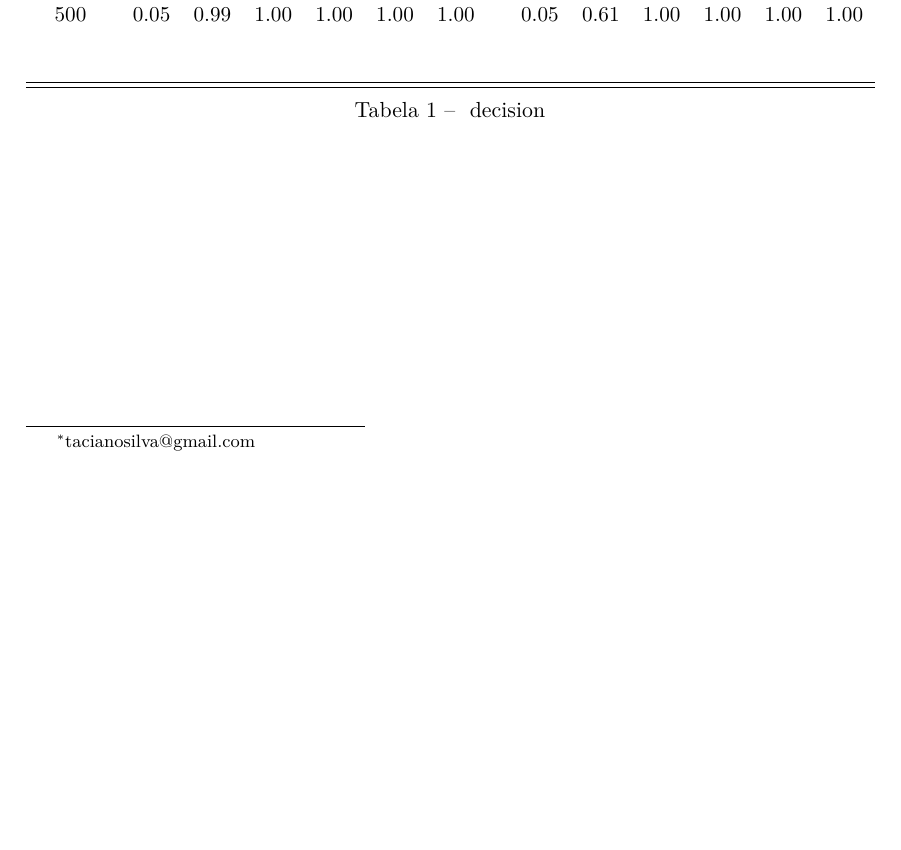
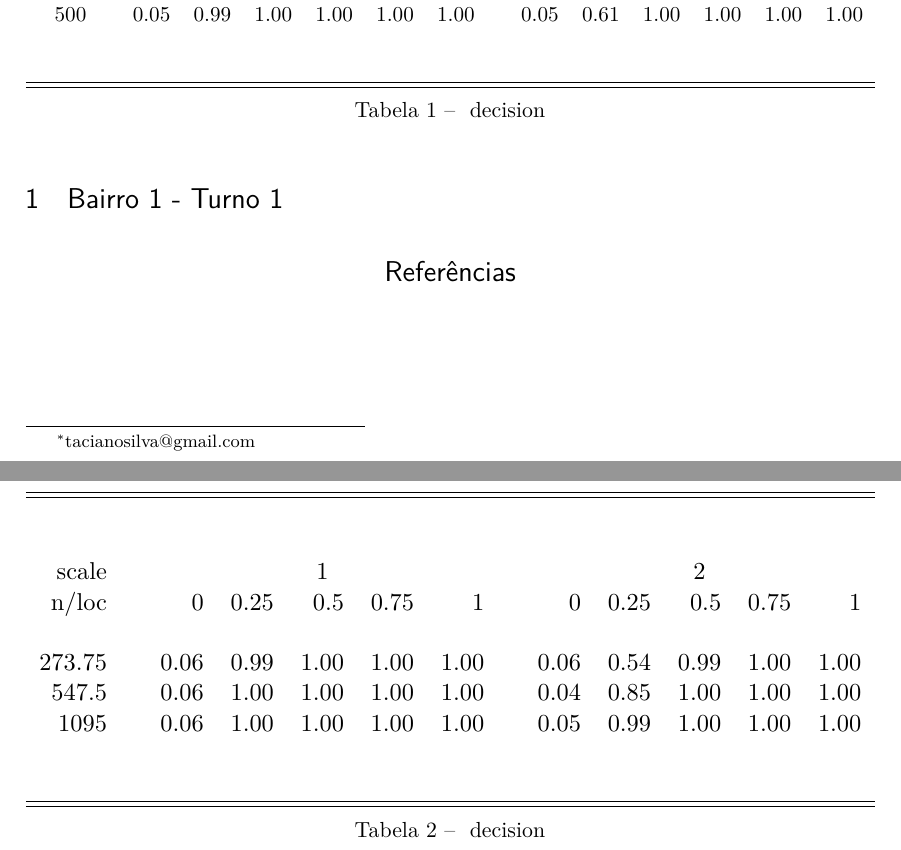
Before and after one commit to tacianosilva/projetoR, a LaTeX thesis (exemplos/montecarlo1.tex): part of the page before the commit and two parts of pages 1 and 2 of 2 after it, the two joined at a grey line, cut so that both start at the same text, the shorter picture padded with empty space. Compiled offline with pdfLaTeX.

Commit message:
Nova tabela com o resultado da simulação de B01.csv

```diff
--- a/exemplos/montecarlo1.tex
+++ b/exemplos/montecarlo1.tex
@@ -220,6 +220,27 @@ n/loc &  & 0 & 0.2 & 0.4 & 0.6 & 0.8 & 1 &  & 0 & 0.2 & 0.4 & 0.6 & 0.8 & 1 \\
 \caption{ decision  }
 \end{table}
 
+\section{Bairro 1 - Turno 1}
+
+\begin{table}[ht]
+\centering
+\resizebox{ 1 \textwidth}{!}{%
+\begin{tabular}{ rrrrrrrrrrrrr }
+\hline\hline\\\\
+ scale && \multicolumn{ 5 }{c}{ 1 } &  & \multicolumn{ 5 }{c}{ 2 } \\
+n/loc &  & 0 & 0.25 & 0.5 & 0.75 & 1 &  & 0 & 0.25 & 0.5 & 0.75 & 1 \\
+ &  &  &  &  &  &  &  &  &  &  &  &  \\
+273.75 &  & 0.06 & 0.99 & 1.00 & 1.00 & 1.00 &  & 0.06 & 0.54 & 0.99 & 1.00 & 1.00 \\
+547.5 &  & 0.06 & 1.00 & 1.00 & 1.00 & 1.00 &  & 0.04 & 0.85 & 1.00 & 1.00 & 1.00 \\
+1095 &  & 0.06 & 1.00 & 1.00 & 1.00 & 1.00 &  & 0.05 & 0.99 & 1.00 & 1.00 & 1.00 \\
+\\
+\\
+\hline\hline
+\end{tabular}%
+}
+\caption{ decision  }
+\end{table}
+%
 
 % ----------------------------------------------------------
 % Referências bibliográficas
```
Also changed, not shown: exemplos/montecarlo1.tex (2 more changed lines).
